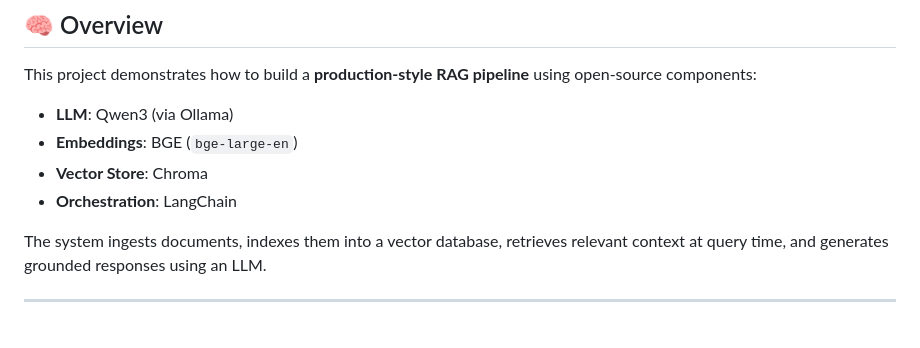
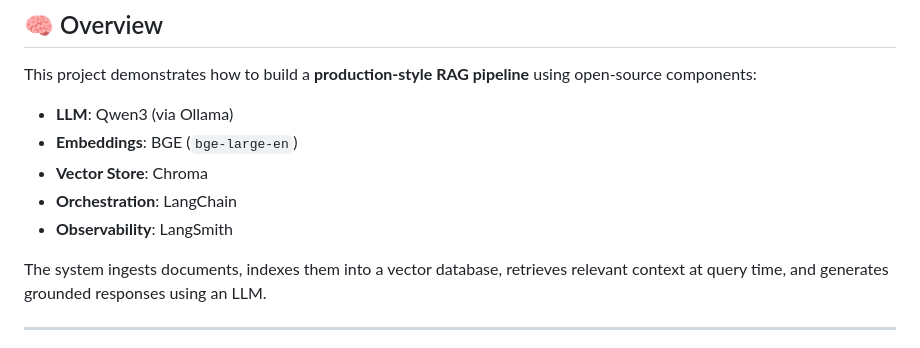
Before and after one commit to alexey10/rag-langchain-qwen, a Markdown page: README.md, the part around the change. Rendered like a GitHub page.

Commit message:
Adding Observability details to README

```diff
--- a/README.md
+++ b/README.md
@@ -12,6 +12,7 @@ This project demonstrates how to build a **production-style RAG pipeline** using
 * **Embeddings**: BGE (`bge-large-en`)
 * **Vector Store**: Chroma
 * **Orchestration**: LangChain
+* **Observability**: LangSmith
 
 The system ingests documents, indexes them into a vector database, retrieves relevant context at query time, and generates grounded responses using an LLM.
 
```
